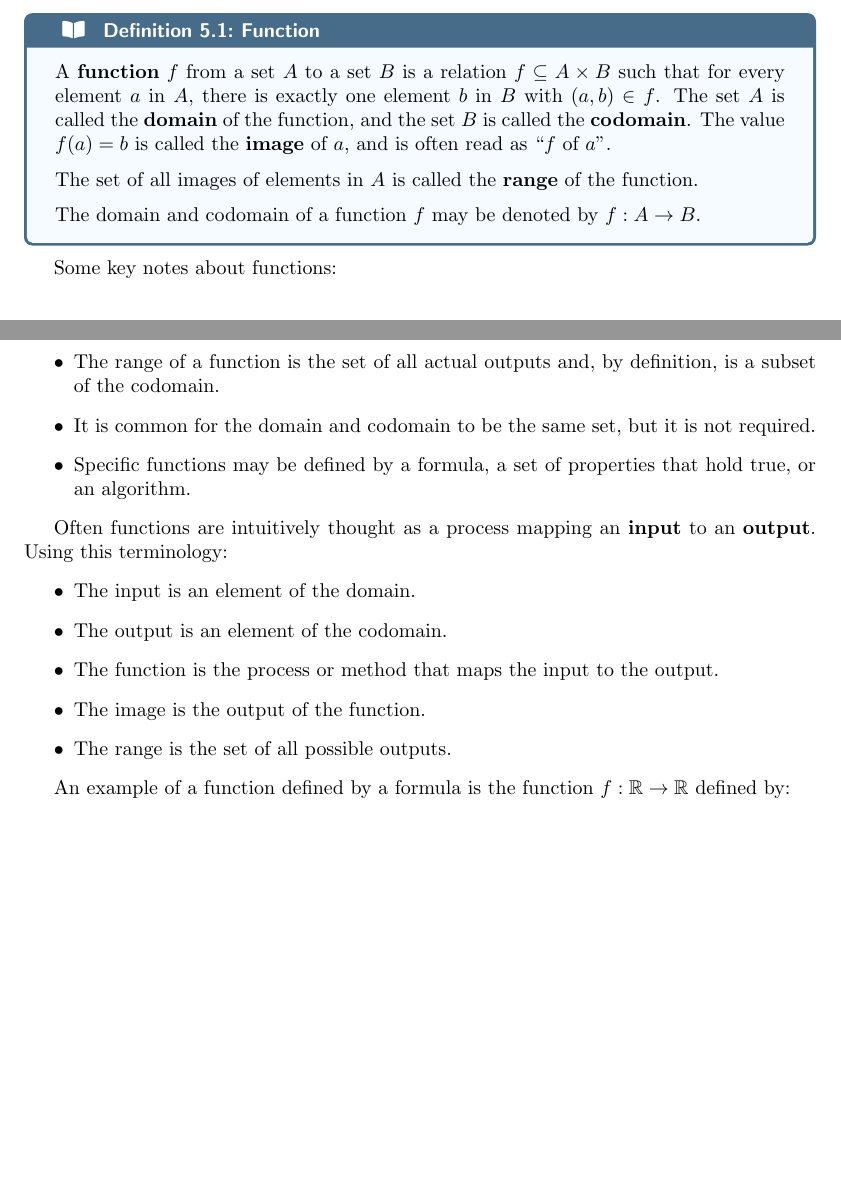
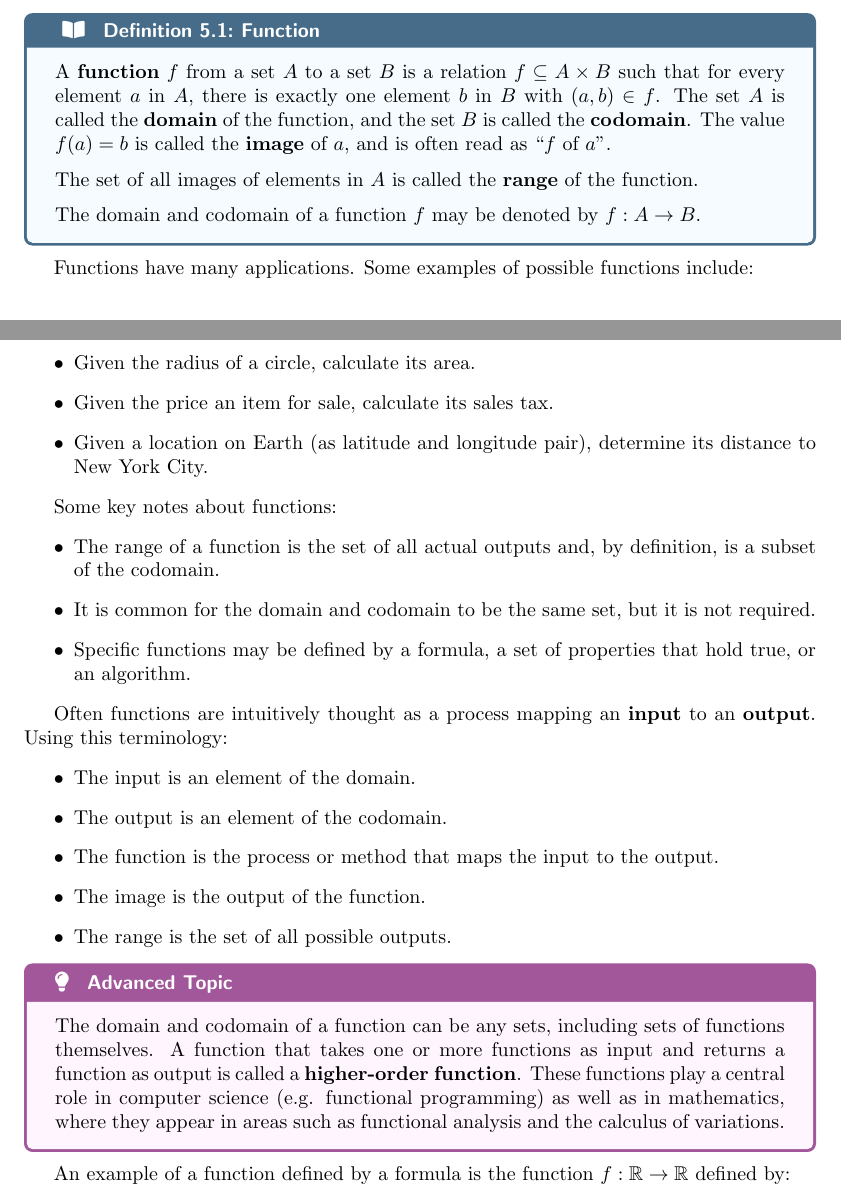
Before and after one commit to jlenthe/math-concepts-guide, a LaTeX document (src/main.tex, which reads src/section-5-functions.tex): two parts of pages 13 and 14 of 19, joined at a grey line, cut so that both start at the same text, the shorter picture padded with empty space. Compiled offline with pdfLaTeX.

Commit message:
Add more explanatory text to functions section

```diff
--- a/src/section-5-functions.tex
+++ b/src/section-5-functions.tex
@@ -20,6 +20,15 @@ Functions are a construct that maps elements from one set to another.
   The domain and codomain of a function \( f \) may be denoted by \( f: A \to B \).
 \end{definition}
 
+Functions have many applications. Some examples of possible functions include:
+\begin{itemize}
+  \item Given a date, determine the day of the week.
+  \item Given the radius of a circle, calculate its area.
+  \item Given the price an item for sale, calculate its sales tax.
+  \item Given a location on Earth (as latitude and longitude pair), determine its distance to
+    New York City.
+\end{itemize}
+
 Some key notes about functions:
 \begin{itemize}
   \item The range of a function is the set of all actual outputs and, by
@@ -39,6 +48,15 @@ an \textbf{output}. Using this terminology:
   \item The image is the output of the function.
   \item The range is the set of all possible outputs.
 \end{itemize}
+
+\begin{advancedTopic}
+  The domain and codomain of a function can be any sets, including
+  sets of functions themselves. A function that takes one or more functions
+  as input and returns a function as output is called a \textbf{higher-order
+  function}. These functions play a central role in computer science
+  (e.g. functional programming) as well as in mathematics, where they
+  appear in areas such as functional analysis and the calculus of variations.
+\end{advancedTopic}
 
 An example of a function defined by a formula is the function \( f: \mathbb{R} \to \mathbb{R} \)
 defined by:
```
